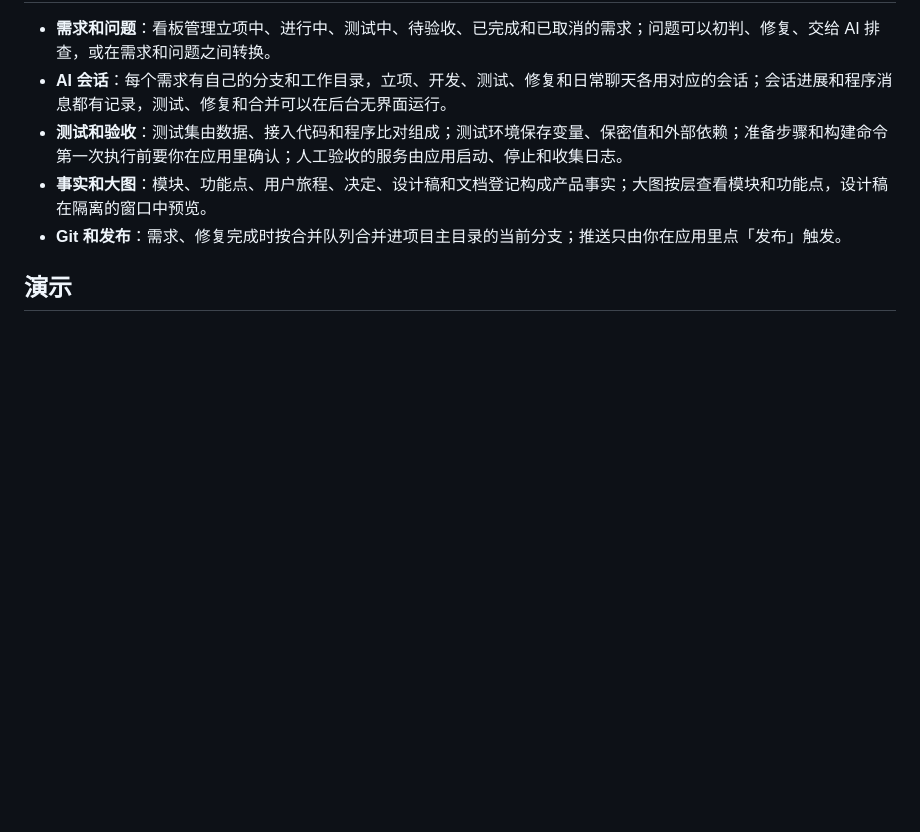
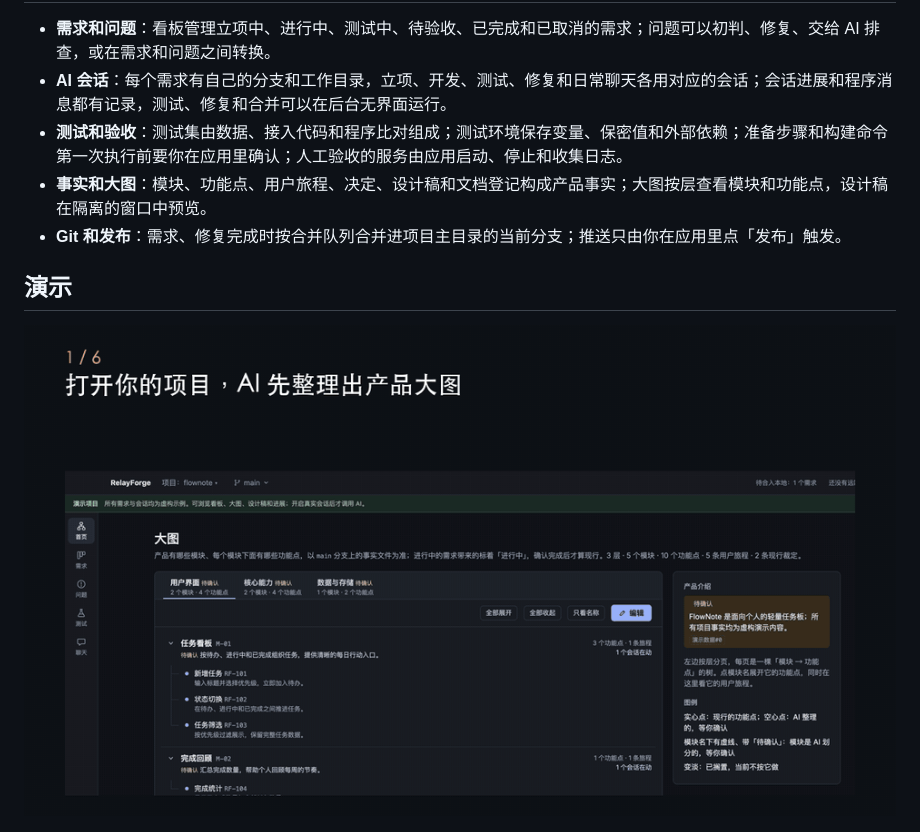
Before and after one commit to tcjacker/relayforge, a Markdown page: README.md, the part around the change. Drawn GitHub-style; pictures changed too: docs/media/demo-zh.gif (added); blank space fills up the shorter version.

```diff
--- a/README.md
+++ b/README.md
@@ -15,6 +15,8 @@ RelayForge 是一个 macOS 桌面开发工作台。它在本地管理需求、
 - **Git 和发布**：需求、修复完成时按合并队列合并进项目主目录的当前分支；推送只由你在应用里点「发布」触发。
 
 ## 演示
+
+![RelayForge 演示：从大图、立项、开发、测试到验收的一轮流程](docs/media/demo-zh.gif)
 
 [![RelayForge 宣传视频（点击观看）](docs/media/relayforge-promo-poster.jpg)](docs/media/relayforge-promo.mp4)
 
```
Also changed, not shown: README.en.md (+2 -0 lines), docs/media/demo-en.gif (added).
